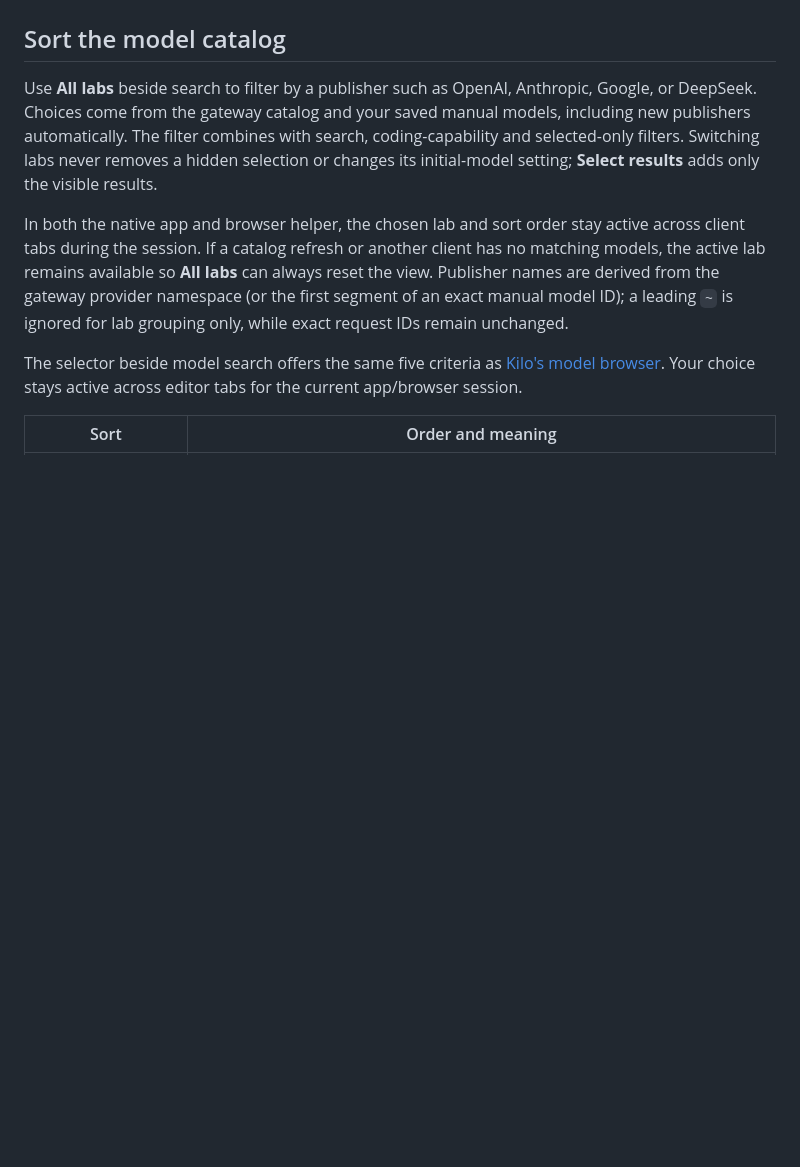
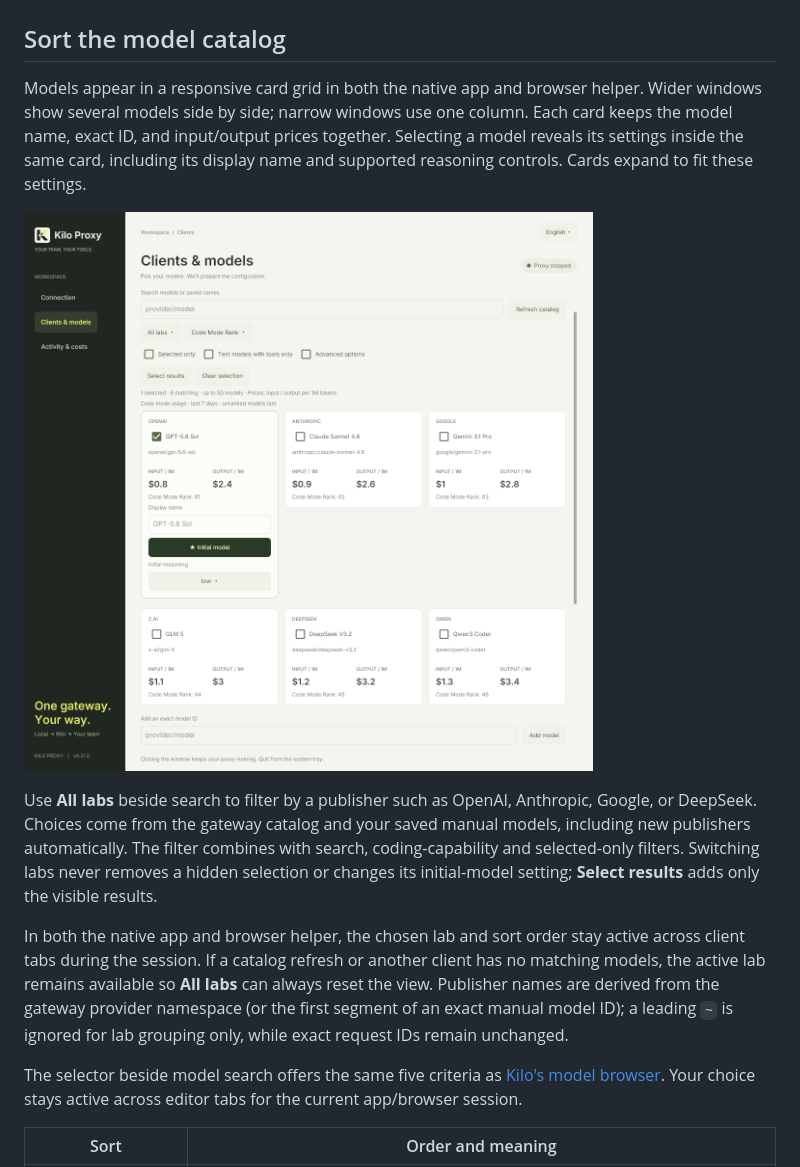
Before and after one commit to rosseca/kilo-proxy, a Markdown page: docs/clients.md, the part around the change. Rendered like a GitHub page; pictures changed too: docs/images/native-model-grid.png (added); blank space fills up the shorter version.

```diff
--- a/docs/clients.md
+++ b/docs/clients.md
@@ -15,6 +15,10 @@ Terminal handoff uses a short-lived private ticket consumed before the agent sta
 ![Native Launch controls with an illustrative project folder](images/native-client-launch.png)
 
 ## Sort the model catalog
+
+Models appear in a responsive card grid in both the native app and browser helper. Wider windows show several models side by side; narrow windows use one column. Each card keeps the model name, exact ID, and input/output prices together. Selecting a model reveals its settings inside the same card, including its display name and supported reasoning controls. Cards expand to fit these settings.
+
+![Native model card grid with synthetic example prices and rankings](images/native-model-grid.png)
 
 Use **All labs** beside search to filter by a publisher such as OpenAI, Anthropic, Google, or DeepSeek. Choices come from the gateway catalog and your saved manual models, including new publishers automatically. The filter combines with search, coding-capability and selected-only filters. Switching labs never removes a hidden selection or changes its initial-model setting; **Select results** adds only the visible results.
 
```
Also changed, not shown: README.md (+1 -1 lines), docs/desktop.md (+1 -1 lines), 15 other files.
